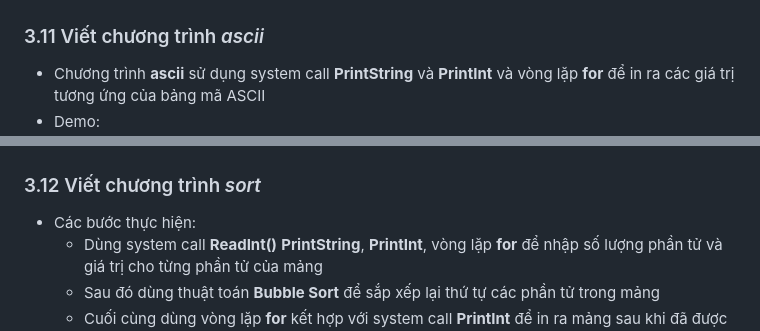
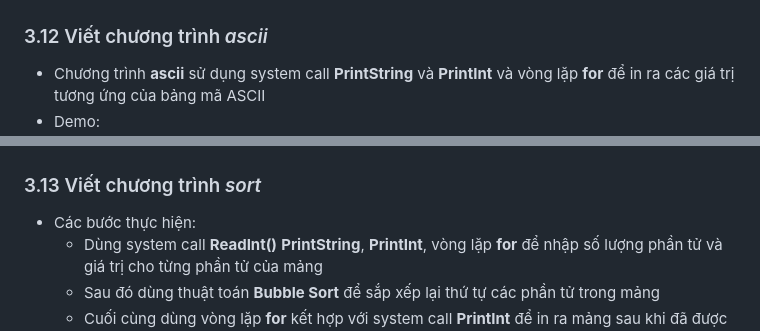
Before and after one commit to hoangkhoachau/nachos, a Markdown page: image/HĐH.md, 2 parts joined by grey strips. GitHub-like rendering.

```diff
--- a/image/HĐH.md
+++ b/image/HĐH.md
@@ -85,13 +94,13 @@
   - Chương trình **help** sử dụng system call **PrintString** để in ra thông tin nhóm, thông tin về chương trình **Ascii** và **Sort**
   - Demo:
   ![help](help.png)
-  ### 3.11 Viết chương trình *ascii*
+  ### 3.12 Viết chương trình *ascii*
   - Chương trình **ascii** sử dụng system call **PrintString** và **PrintInt** và vòng lặp **for** để in ra các giá trị tương ứng của bảng mã ASCII
   - Demo:
   ![ascii_1](ascii_1.png)
   ![ascii_2](ascii_2.png)
   ![ascii_3](ascii_3.png)
-  ### 3.12 Viết chương trình *sort*
+  ### 3.13 Viết chương trình *sort*
   - Các bước thực hiện:
     - Dùng system call **ReadInt()** **PrintString**, **PrintInt**, vòng lặp **for** để nhập số lượng phần tử và giá trị cho từng phần tử của mảng
     - Sau đó dùng thuật toán **Bubble Sort** để sắp xếp lại thứ tự các phần tử trong mảng
```
Also changed, not shown: other parts of image/HĐH.md (+23 -14 lines).
